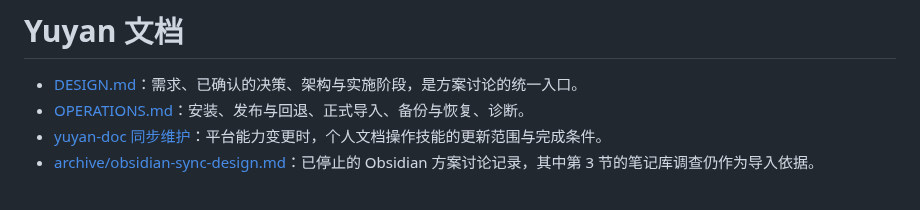
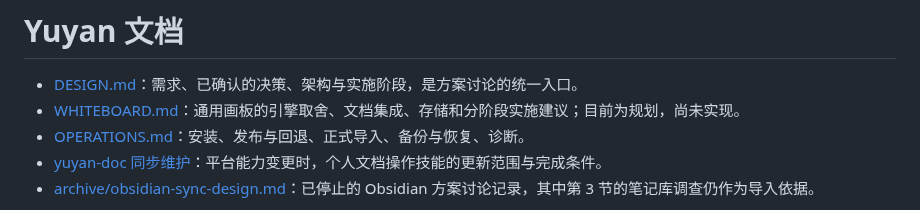
Before and after one commit to Crashmere/Yuyan, a Markdown page: docs/README.md, the part around the change. Drawn GitHub-style.

Commit message:
docs: plan embedded whiteboards and storage integration
Co-authored-by: TRAE CLI <traecli@bytedance.com>

```diff
--- a/docs/README.md
+++ b/docs/README.md
@@ -1,6 +1,7 @@
 # Yuyan 文档
 
 - [DESIGN.md](DESIGN.md)：需求、已确认的决策、架构与实施阶段，是方案讨论的统一入口。
+- [WHITEBOARD.md](WHITEBOARD.md)：通用画板的引擎取舍、文档集成、存储和分阶段实施建议；目前为规划，尚未实现。
 - [OPERATIONS.md](OPERATIONS.md)：安装、发布与回退、正式导入、备份与恢复、诊断。
 - [yuyan-doc 同步维护](#yuyan-doc-同步维护)：平台能力变更时，个人文档操作技能的更新范围与完成条件。
 - [archive/obsidian-sync-design.md](archive/obsidian-sync-design.md)：已停止的 Obsidian 方案讨论记录，其中第 3 节的笔记库调查仍作为导入依据。
```
Also changed, not shown: docs/DESIGN.md (+2 -1 lines), docs/WHITEBOARD.md (added, +139 -0 lines).
